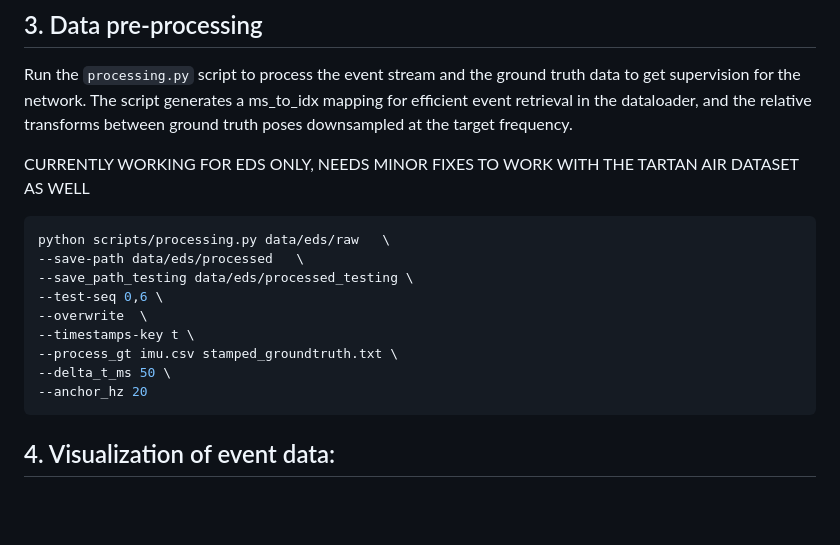
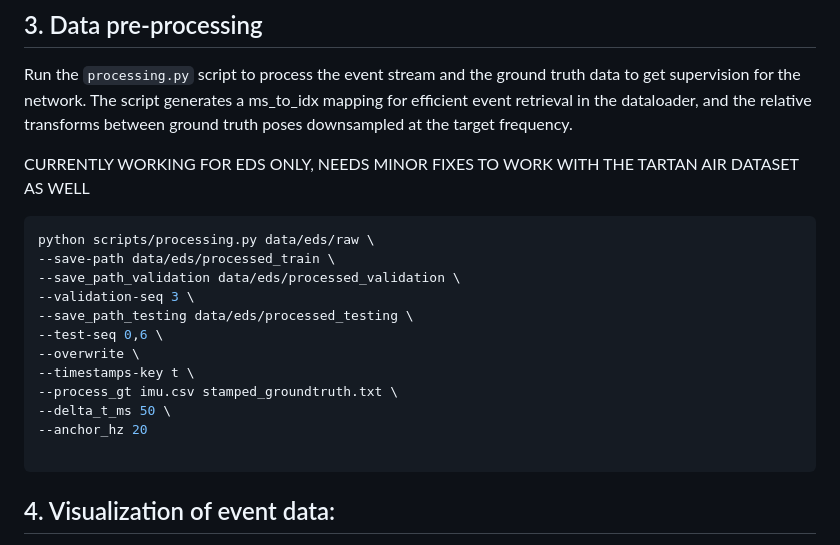
Before and after one commit to angelostefanini0/TLEIO, a Markdown page: README.md, the part around the change. Drawn GitHub-style; blank space fills up the shorter version.

Commit message:
readme processing changed

````diff
--- a/README.md
+++ b/README.md
@@ -60,15 +60,18 @@ Run the `processing.py` script to process the event stream and the ground truth
 CURRENTLY WORKING FOR EDS ONLY, NEEDS MINOR FIXES TO WORK WITH THE TARTAN AIR DATASET AS WELL
 
 ```bash
-python scripts/processing.py data/eds/raw   \
---save-path data/eds/processed   \
+python scripts/processing.py data/eds/raw \
+--save-path data/eds/processed_train \
+--save_path_validation data/eds/processed_validation \
+--validation-seq 3 \
 --save_path_testing data/eds/processed_testing \
 --test-seq 0,6 \
---overwrite  \
+--overwrite \
 --timestamps-key t \
 --process_gt imu.csv stamped_groundtruth.txt \
 --delta_t_ms 50 \
 --anchor_hz 20
+
 ```
 ## 4. Visualization of event data:
 Run the `scripts/viz/play_events_on_rgb.py` script to playback the input video with events overlayed onto RGB frames. `root` expects the absolute path to the dataset root, `sequence` expects the name of the sequence to inspect, and `height` / `width` are the image dimensions to display. To have the playback uncapped, set `fps` to `0`.
````
